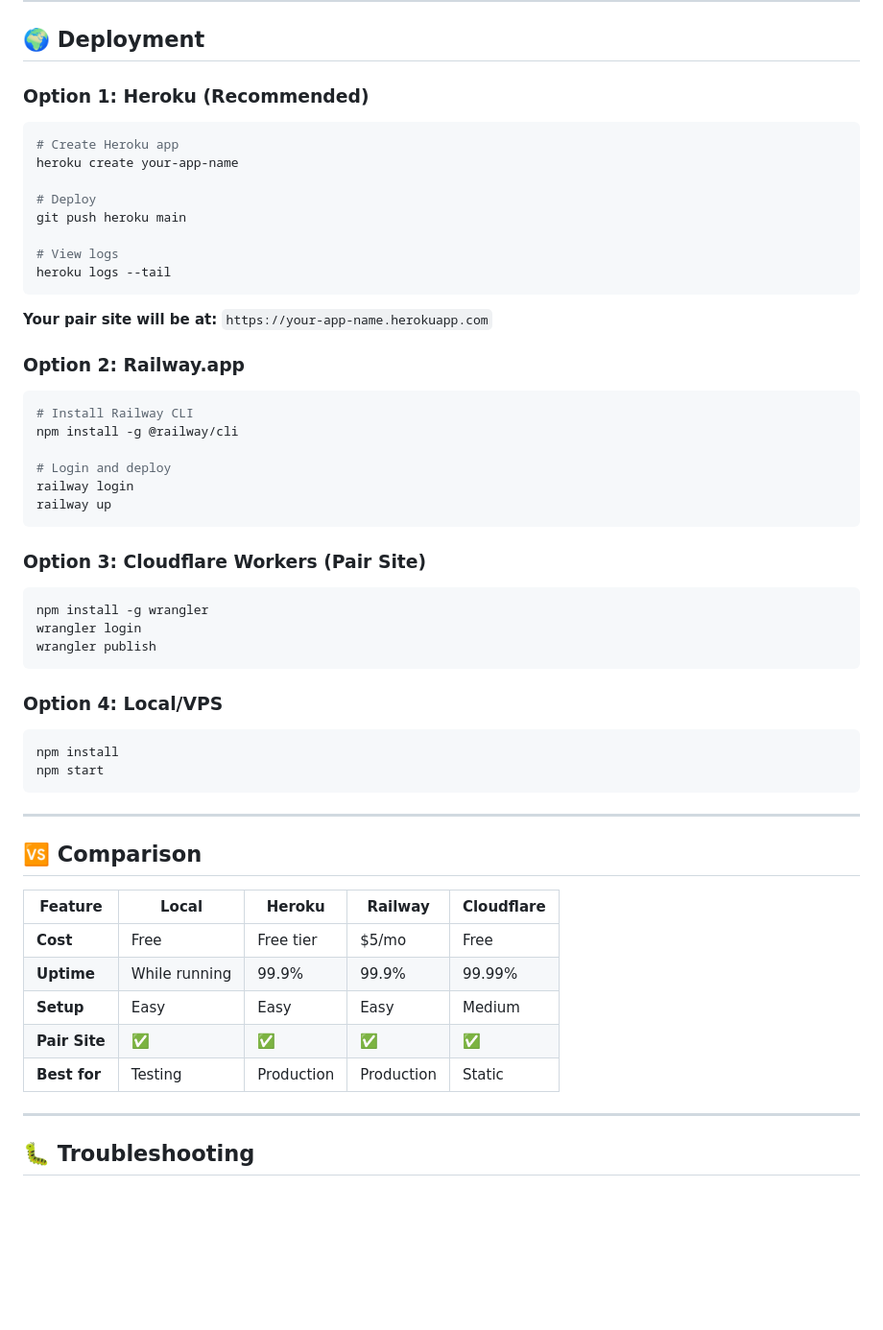
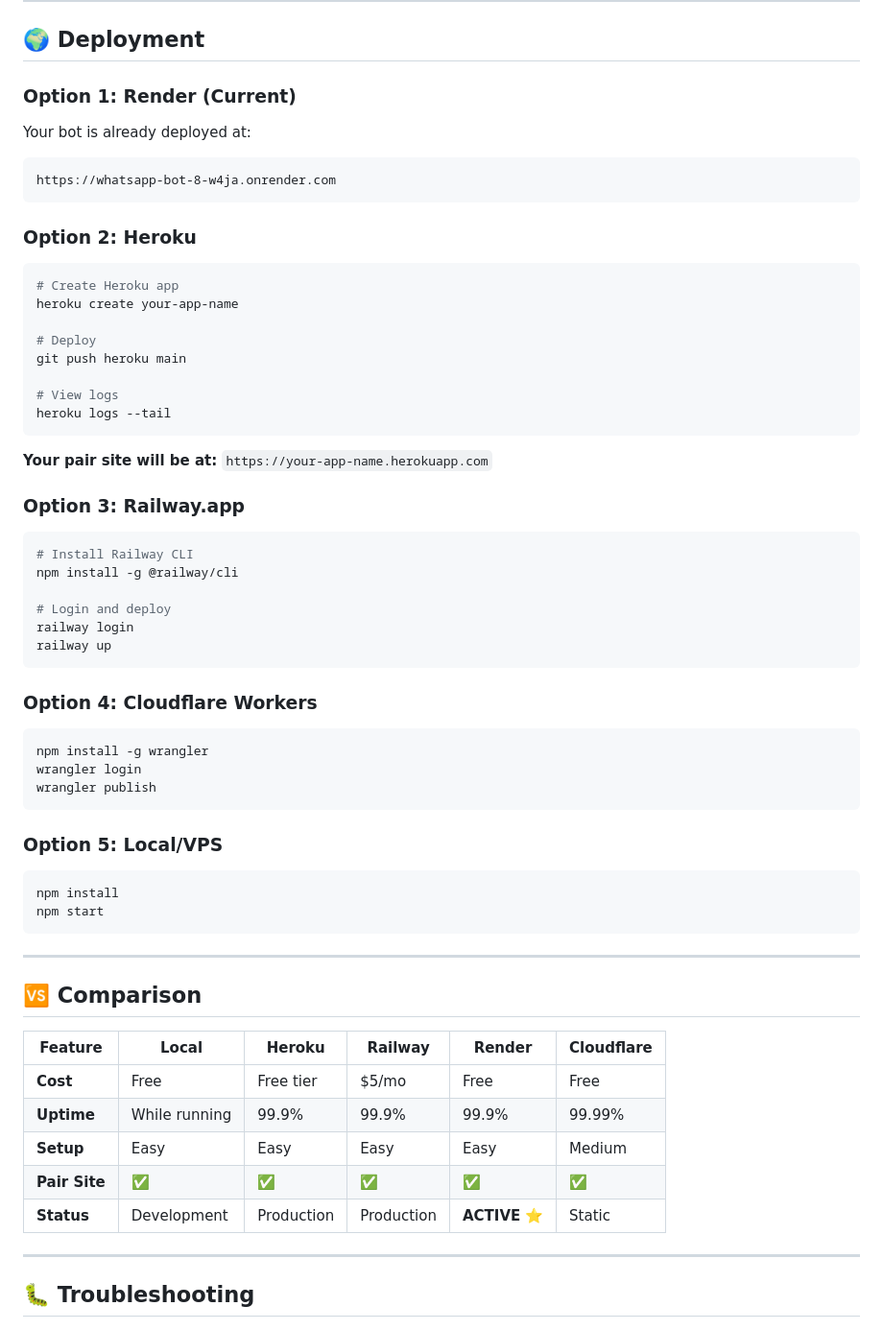
Before and after one commit to roy107roy12-netizen/Charlton-xmd, a Markdown page: README.md, the part around one of its changes. Shown at 96% size. Rendered like a GitHub page; blank space fills up the shorter version.

````diff
--- a/README.md
+++ b/README.md
@@ -225,7 +228,14 @@ const autoReplies = [
 
 ## 🌍 Deployment
 
-### Option 1: Heroku (Recommended)
+### Option 1: Render (Current)
+
+Your bot is already deployed at:
+```
+https://whatsapp-bot-8-w4ja.onrender.com
+```
+
+### Option 2: Heroku
 
 ```bash
 # Create Heroku app
@@ -240,7 +250,7 @@ heroku logs --tail
 
 **Your pair site will be at:** `https://your-app-name.herokuapp.com`
 
-### Option 2: Railway.app
+### Option 3: Railway.app
 
 ```bash
 # Install Railway CLI
@@ -251,7 +261,7 @@ railway login
 railway up
 ```
 
-### Option 3: Cloudflare Workers (Pair Site)
+### Option 4: Cloudflare Workers
 
 ```bash
 npm install -g wrangler
@@ -259,7 +269,7 @@ wrangler login
 wrangler publish
 ```
 
-### Option 4: Local/VPS
+### Option 5: Local/VPS
 
 ```bash
 npm install
@@ -270,13 +280,13 @@ npm start
 
 ## 🆚 Comparison
 
-| Feature | Local | Heroku | Railway | Cloudflare |
-|---------|-------|--------|---------|-----------|
-| **Cost** | Free | Free tier | $5/mo | Free |
-| **Uptime** | While running | 99.9% | 99.9% | 99.99% |
-| **Setup** | Easy | Easy | Easy | Medium |
-| **Pair Site** | ✅ | ✅ | ✅ | ✅ |
-| **Best for** | Testing | Production | Production | Static |
+| Feature | Local | Heroku | Railway | Render | Cloudflare |
+|---------|-------|--------|---------|--------|-----------|
+| **Cost** | Free | Free tier | $5/mo | Free | Free |
+| **Uptime** | While running | 99.9% | 99.9% | 99.9% | 99.99% |
+| **Setup** | Easy | Easy | Easy | Easy | Medium |
+| **Pair Site** | ✅ | ✅ | ✅ | ✅ | ✅ |
+| **Status** | Development | Production | Production | **ACTIVE** ⭐ | Static |
 
 ---
 
````
Also changed, not shown: other parts of README.md (+33 -49 lines).
